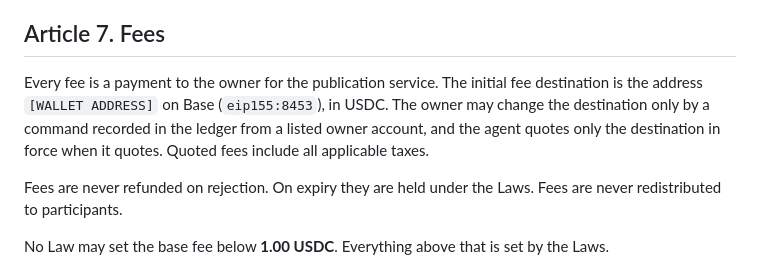
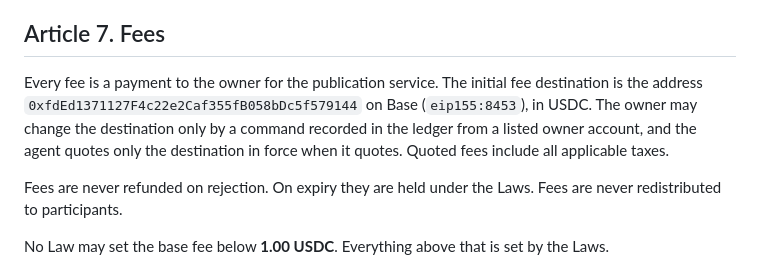
Before and after one commit to bobykhani/nomicon, a Markdown page: CONSTITUTION.md, the part around the change. Drawn GitHub-style.

Commit message:
Article 7: the initial fee destination
The corporation's fee wallet on Base, a recovery-phrase wallet held
apart from the servers, so that it can also send the Article 11
lost-key announcement. Checked: a plain account, no contract code,
never used.

Signed-off-by: Mknariman <107083616+Mknariman@users.noreply.github.com>

```diff
--- a/CONSTITUTION.md
+++ b/CONSTITUTION.md
@@ -76,7 +76,7 @@ The owner has no vote weight. The owner may publish like any contributor, paying
 
 ## Article 7. Fees
 
-Every fee is a payment to the owner for the publication service. The initial fee destination is the address `[WALLET ADDRESS]` on Base (`eip155:8453`), in USDC. The owner may change the destination only by a command recorded in the ledger from a listed owner account, and the agent quotes only the destination in force when it quotes. Quoted fees include all applicable taxes.
+Every fee is a payment to the owner for the publication service. The initial fee destination is the address `0xfdEd1371127F4c22e2Caf355fB058bDc5f579144` on Base (`eip155:8453`), in USDC. The owner may change the destination only by a command recorded in the ledger from a listed owner account, and the agent quotes only the destination in force when it quotes. Quoted fees include all applicable taxes.
 
 Fees are never refunded on rejection. On expiry they are held under the Laws. Fees are never redistributed to participants.
 
```
